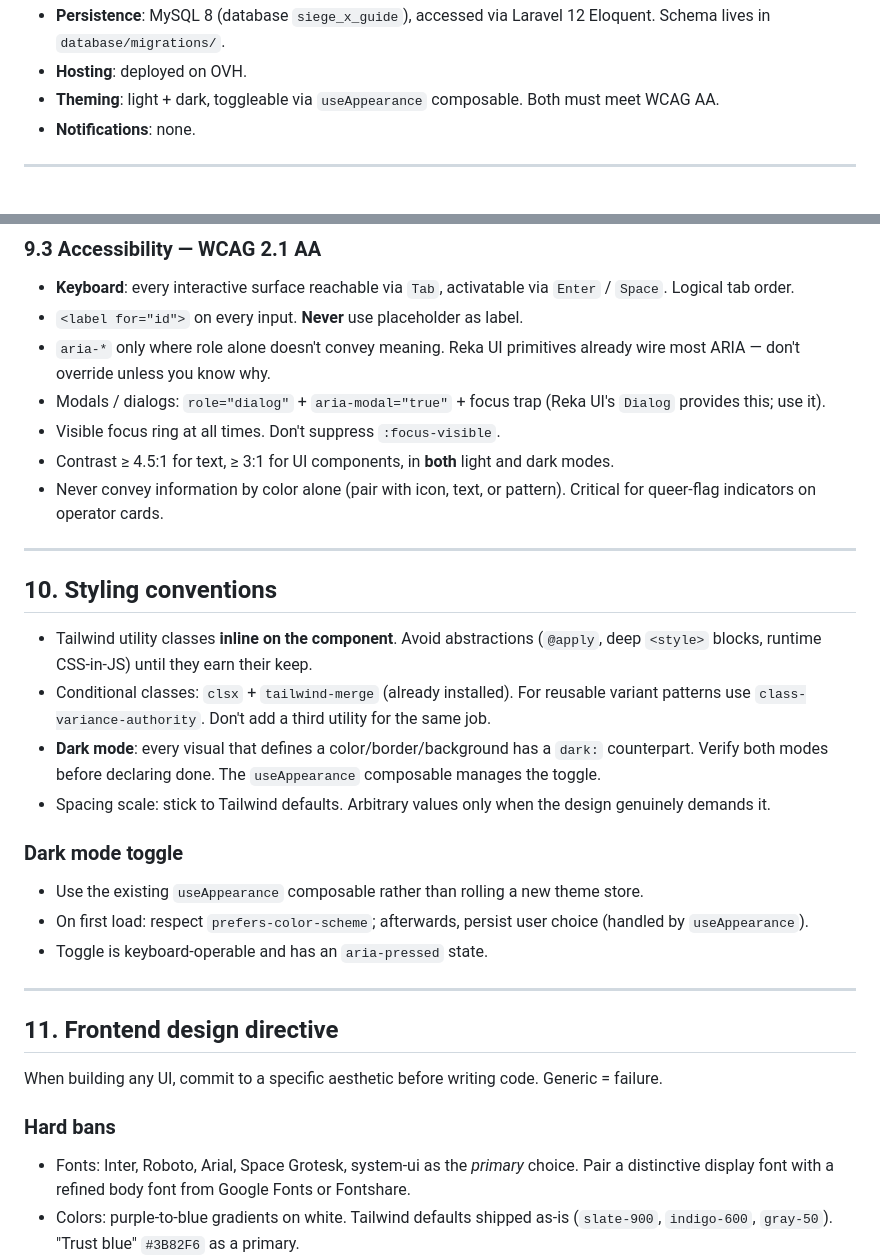
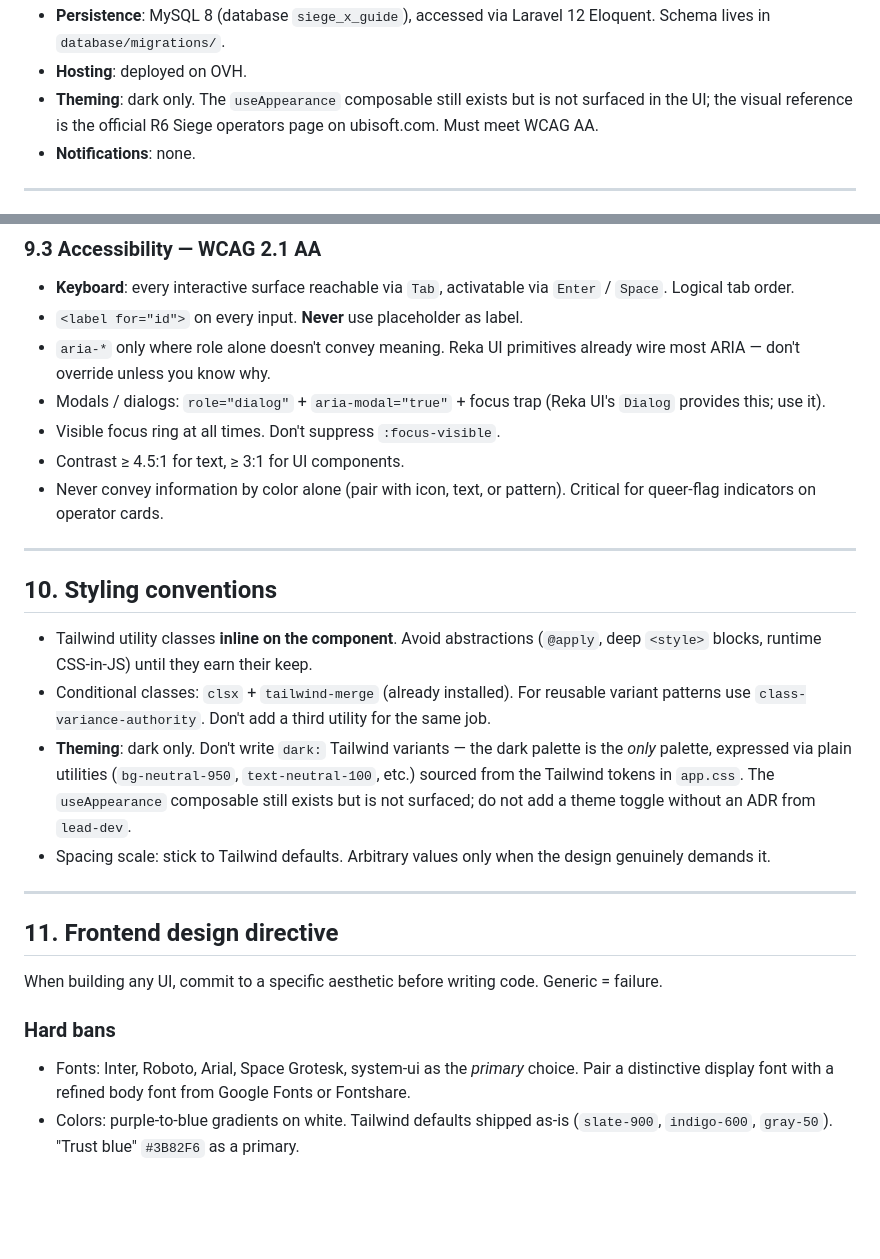
Before and after one commit to h-abdouroihamane/siege-x-guide, a Markdown page: AGENTS.md, 2 parts joined by grey strips. Drawn GitHub-style; blank space fills up the shorter version.

Commit message:
docs(agents): drop light-mode requirement; site is dark only
Aesthetic reference is the official R6 Siege operators page on
ubisoft.com. The useAppearance composable and HandleAppearance
middleware remain in the codebase but are not surfaced; reintroducing
a theme toggle now requires an ADR from lead-dev.

Updates:
- §1 Theming: dark only, with the visual reference called out.
- §9.3 / §13: drop "both themes" duplication; one palette, WCAG AA.
- §10 Styling conventions: ban "dark:" Tailwind variants — the dark
  palette is the only palette, expressed via plain utilities sourced
  from the tokens already defined in app.css.
- §10 Dark mode toggle subsection: removed; do not roll a new toggle.
- §12.2 / §13: drop "both themes" from the manual-verification
  checklist.
- §14 frontend-dev scope: drop "dark mode" from the description.

```diff
--- a/AGENTS.md
+++ b/AGENTS.md
@@ -24,8 +24,10 @@ Key facts that drive every decision below:
 - **Persistence**: MySQL 8 (database `siege_x_guide`), accessed via
   Laravel 12 Eloquent. Schema lives in `database/migrations/`.
 - **Hosting**: deployed on OVH.
-- **Theming**: light + dark, toggleable via `useAppearance`
-  composable. Both must meet WCAG AA.
+- **Theming**: dark only. The `useAppearance` composable still
+  exists but is not surfaced in the UI; the visual reference is
+  the official R6 Siege operators page on ubisoft.com. Must meet
+  WCAG AA.
 - **Notifications**: none.
 
 ---
@@ -249,8 +251,7 @@ Sensible baseline:
 - Modals / dialogs: `role="dialog"` + `aria-modal="true"` + focus
   trap (Reka UI's `Dialog` provides this; use it).
 - Visible focus ring at all times. Don't suppress `:focus-visible`.
-- Contrast ≥ 4.5:1 for text, ≥ 3:1 for UI components, in **both**
-  light and dark modes.
+- Contrast ≥ 4.5:1 for text, ≥ 3:1 for UI components.
 - Never convey information by color alone (pair with icon, text, or
   pattern). Critical for queer-flag indicators on operator cards.
 
@@ -265,19 +266,14 @@ Sensible baseline:
   installed). For reusable variant patterns use
   `class-variance-authority`. Don't add a third utility for the same
   job.
-- **Dark mode**: every visual that defines a color/border/background
-  has a `dark:` counterpart. Verify both modes before declaring done.
-  The `useAppearance` composable manages the toggle.
+- **Theming**: dark only. Don't write `dark:` Tailwind variants —
+  the dark palette is the _only_ palette, expressed via plain
+  utilities (`bg-neutral-950`, `text-neutral-100`, etc.) sourced
+  from the Tailwind tokens in `app.css`. The `useAppearance`
+  composable still exists but is not surfaced; do not add a theme
+  toggle without an ADR from `lead-dev`.
 - Spacing scale: stick to Tailwind defaults. Arbitrary values only
   when the design genuinely demands it.
-
-### Dark mode toggle
-
-- Use the existing `useAppearance` composable rather than rolling a
-  new theme store.
-- On first load: respect `prefers-color-scheme`; afterwards, persist
-  user choice (handled by `useAppearance`).
-- Toggle is keyboard-operable and has an `aria-pressed` state.
 
 ---
 
@@ -289,7 +285,7 @@ code. Generic = failure.
 ### Hard bans
 
 - Fonts: Inter, Roboto, Arial, Space Grotesk, system-ui as the
-  *primary* choice. Pair a distinctive display font with a refined
+  _primary_ choice. Pair a distinctive display font with a refined
   body font from Google Fonts or Fontshare.
 - Colors: purple-to-blue gradients on white. Tailwind defaults
   shipped as-is (`slate-900`, `indigo-600`, `gray-50`). "Trust blue"
```
Also changed, not shown: other parts of AGENTS.md (+21 -18 lines).
